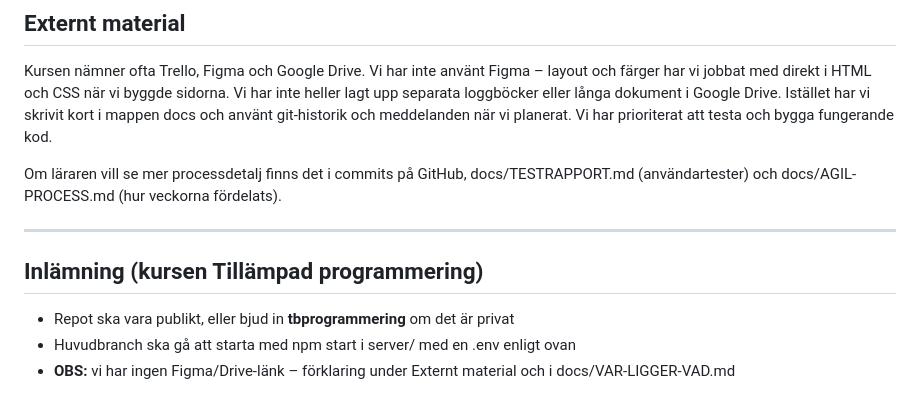
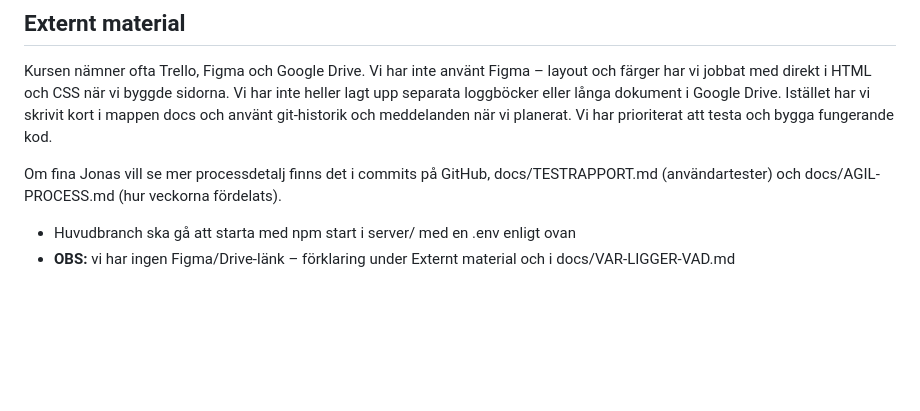
Before and after one commit to Ma7sari/Sentital, a Markdown page: README.md, the part around the change. GitHub-like rendering; blank space fills up the shorter version.

```diff
--- a/README.md
+++ b/README.md
@@ -161,12 +161,7 @@ Det stora hotet mot skalbarhet just nu är att sessioner ligger i minnet på ser
 
 Kursen nämner ofta Trello, Figma och Google Drive. Vi har inte använt Figma – layout och färger har vi jobbat med direkt i HTML och CSS när vi byggde sidorna. Vi har inte heller lagt upp separata loggböcker eller långa dokument i Google Drive. Istället har vi skrivit kort i mappen docs och använt git-historik och meddelanden när vi planerat. Vi har prioriterat att testa och bygga fungerande kod.
 
-Om läraren vill se mer processdetalj finns det i commits på GitHub, docs/TESTRAPPORT.md (användartester) och docs/AGIL-PROCESS.md (hur veckorna fördelats).
+Om fina Jonas vill se mer processdetalj finns det i commits på GitHub, docs/TESTRAPPORT.md (användartester) och docs/AGIL-PROCESS.md (hur veckorna fördelats).
 
----
-
-## Inlämning (kursen Tillämpad programmering)
-
-- Repot ska vara publikt, eller bjud in **tbprogrammering** om det är privat
 - Huvudbranch ska gå att starta med npm start i server/ med en .env enligt ovan
 - **OBS:** vi har ingen Figma/Drive-länk – förklaring under Externt material och i docs/VAR-LIGGER-VAD.md
```
